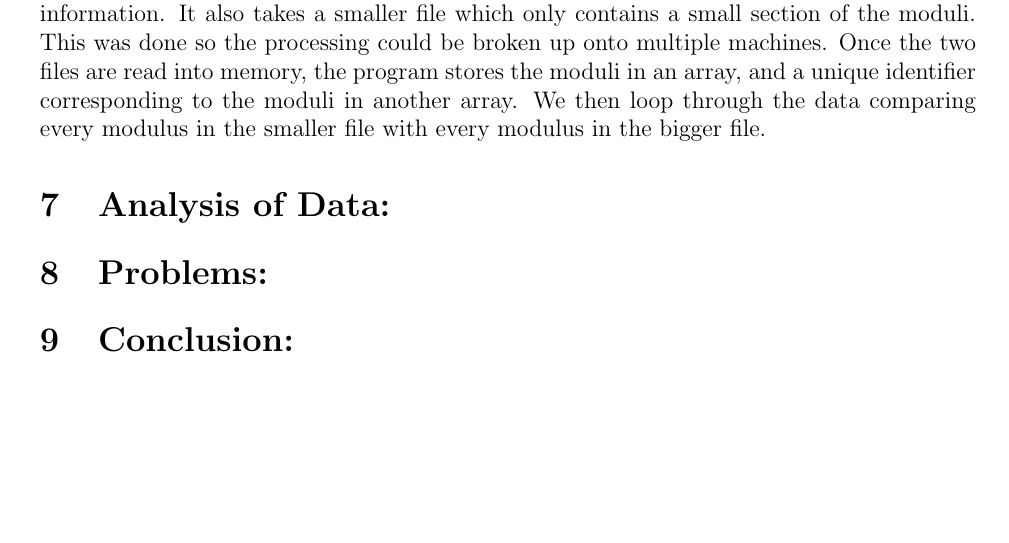
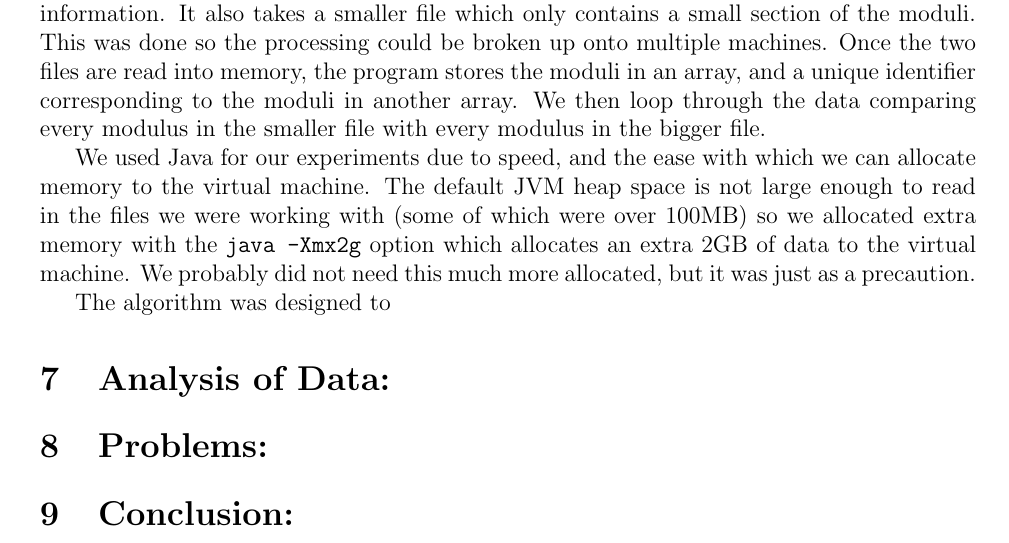
Before and after one commit to adelman/rsa, a LaTeX paper (FinalWriteUp.tex): part of page 5 of 5, cut so that both start at the same text, the shorter picture padded with empty space. Compiled offline with pdfLaTeX.

Commit message:
few updates

```diff
--- a/FinalWriteUp.tex
+++ b/FinalWriteUp.tex
@@ -15,7 +15,7 @@
 \setcounter{tocdepth}{2}
 
 \lstset{
-    language=c,
+    language=ruby,
     showspaces=false,
     showstringspaces=false,
     showtabs=false,
@@ -197,6 +197,15 @@ in an array, and a unique identifier corresponding to the moduli in another
 array. We then loop through the data comparing every modulus in the smaller file
 with every modulus in the bigger file.
 
+We used Java for our experiments due to speed, and the ease with which we can
+allocate memory to the virtual machine. The default JVM heap space is not large
+enough to read in the files we were working with (some of which were over 100MB)
+so we allocated extra memory with the \ty{java -Xmx2g} option which allocates an
+extra 2GB of data to the virtual machine. We probably did not need this much
+more allocated, but it was just as a precaution.
+
+The algorithm was designed to
+
 \section{Analysis of Data:}
 
 \section{Problems:}
```
Also changed, not shown: FinalWriteUp.tex (4 more changed lines).
